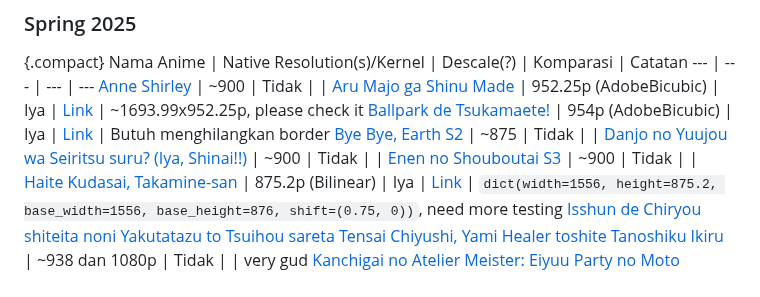
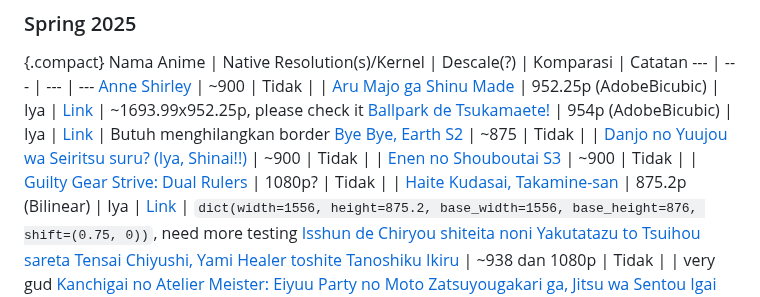
Before and after one commit to Aruh1/dedocs, a Markdown page: docs/encoding/Tahu-Tentang-Native-res.md, the part around the change. Drawn GitHub-style.

Commit message:
add native resolution entry for Guilty Gear Strive: Dual Rulers in Tahu-Tentang-Native-res.md

```diff
--- a/docs/encoding/Tahu-Tentang-Native-res.md
+++ b/docs/encoding/Tahu-Tentang-Native-res.md
@@ -31,6 +31,7 @@ Nama Anime | Native Resolution(s)/Kernel | Descale(?) | Komparasi | Catatan
 [Bye Bye, Earth S2](https://myanimelist.net/anime/59819) | ~875 | Tidak | |
 [Danjo no Yuujou wa Seiritsu suru? (Iya, Shinai!!)](https://myanimelist.net/anime/52709) | ~900 | Tidak | |
 [Enen no Shouboutai S3](https://myanimelist.net/anime/51818) | ~900 | Tidak | |
+[Guilty Gear Strive: Dual Rulers](https://myanimelist.net/anime/59070) | 1080p? | Tidak | |
 [Haite Kudasai, Takamine-san](https://myanimelist.net/anime/59457) | 875.2p (Bilinear) | Iya | [Link](https://slow.pics/c/TioIJ2bb?image-fit=none) | `dict(width=1556, height=875.2, base_width=1556, base_height=876, shift=(0.75, 0))`, need more testing
 [Isshun de Chiryou shiteita noni Yakutatazu to Tsuihou sareta Tensai Chiyushi, Yami Healer toshite Tanoshiku Ikiru](https://myanimelist.net/anime/58359) | ~938 dan 1080p | Tidak | | very gud
 [Kanchigai no Atelier Meister: Eiyuu Party no Moto Zatsuyougakari ga, Jitsu wa Sentou Igai ga SSS Rank Datta to Iu Yoku Aru Hanashi](https://myanimelist.net/anime/60140) | 953.65p (Bilinear) | Iya | [Link](https://slow.pics/c/zTYGImCZ?image-fit=none) | frac
```
